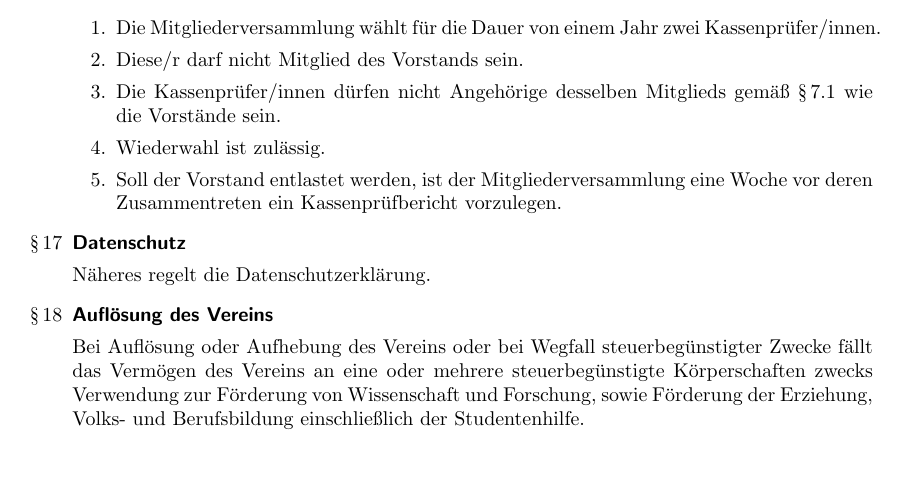
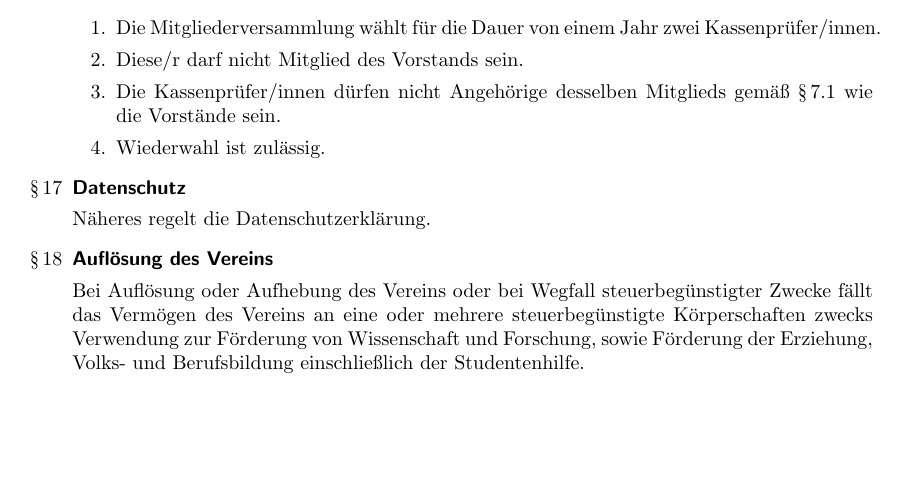
Before and after one commit to TechAachen/Satzung, a LaTeX document (satzung.tex): part of page 6 of 6, cut so that both start at the same text. Compiled offline with pdfLaTeX.

Commit message:
Entfernen von Redundanz zu Kassenprüfbericht

```diff
--- a/satzung.tex
+++ b/satzung.tex
@@ -351,8 +351,6 @@ Bei alle Aufgaben und Verpflichtungen hat der Vorstand die Entscheidungsbefugnis
 
 \item Wiederwahl ist zulässig.
 
-\item Soll der Vorstand entlastet werden, ist der Mitgliederversammlung eine Woche vor deren Zusammentreten ein Kassenprüfbericht vorzulegen.
-
 \end{enumerate}
 
 
```
